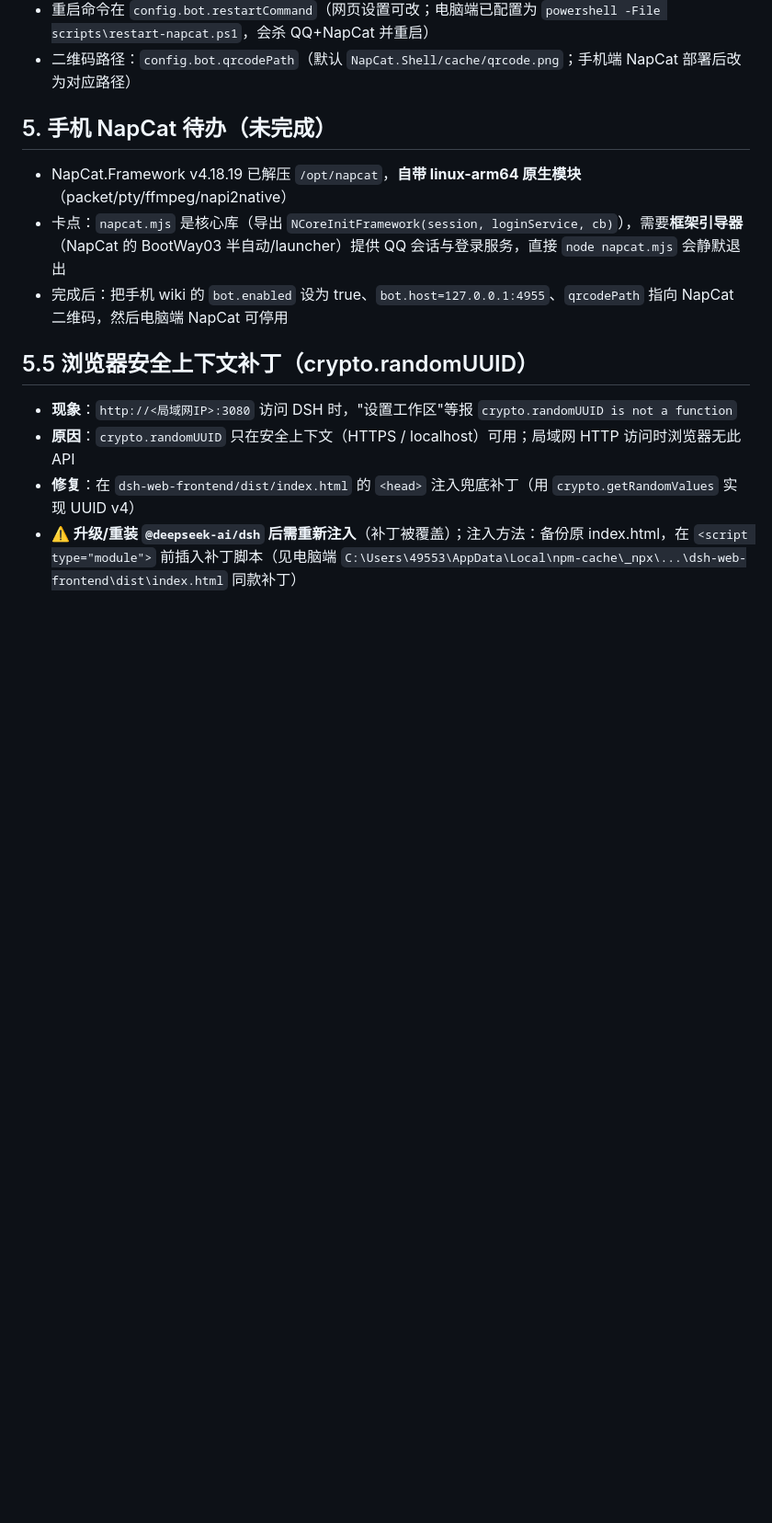
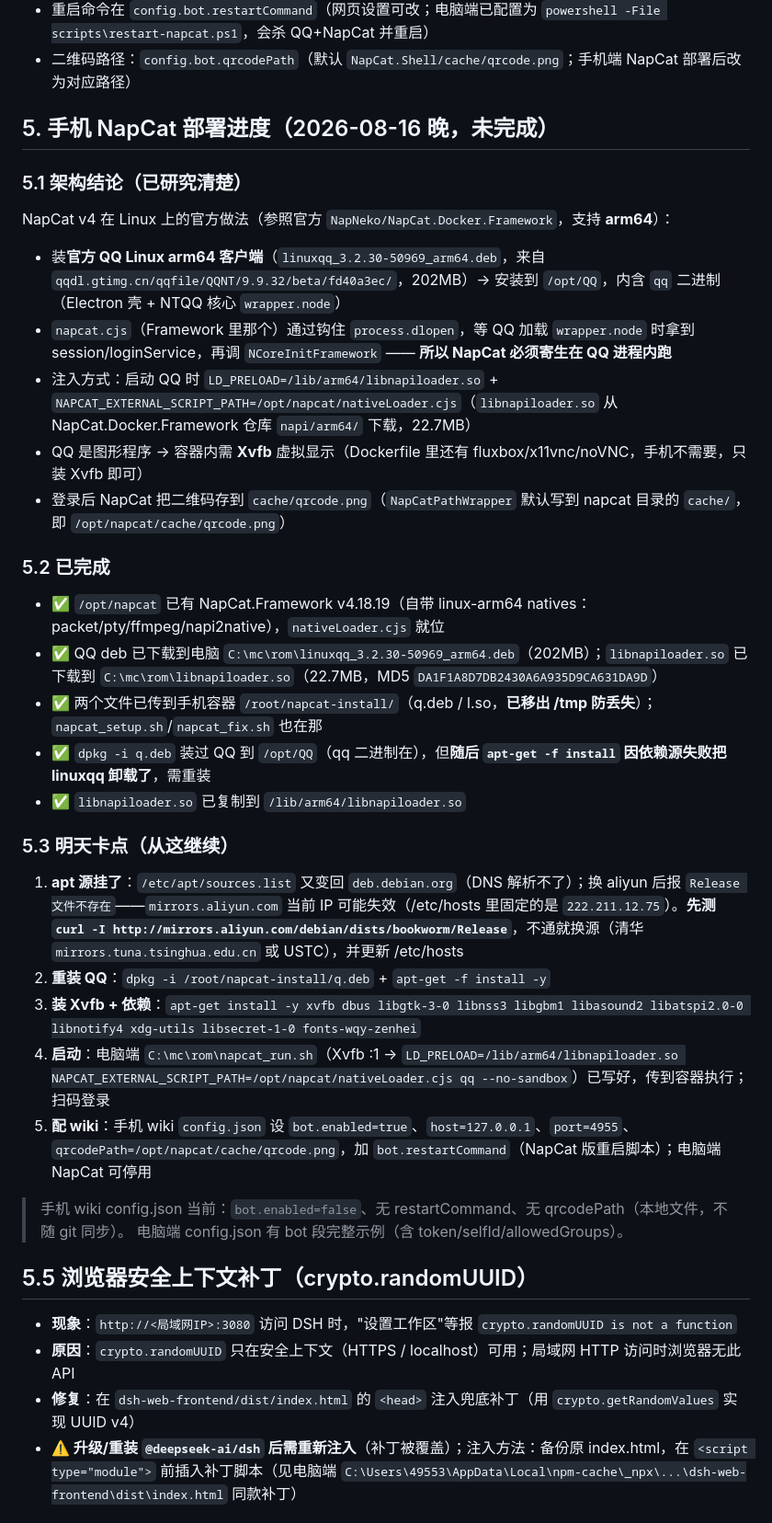
Before and after one commit to xiaosong724/mywiki, a Markdown page: 手机部署_运维备忘.md, the part around the change. Shown at 92% size. GitHub-like rendering; blank space fills up the shorter version.

Commit message:
备忘: 手机 NapCat 部署进度(QQ arm64已下载, apt源需修)

```diff
--- a/手机部署_运维备忘.md
+++ b/手机部署_运维备忘.md
@@ -53,11 +53,36 @@
 - 重启命令在 `config.bot.restartCommand`（网页设置可改；电脑端已配置为 `powershell -File scripts\restart-napcat.ps1`，会杀 QQ+NapCat 并重启）
 - 二维码路径：`config.bot.qrcodePath`（默认 `NapCat.Shell/cache/qrcode.png`；手机端 NapCat 部署后改为对应路径）
 
-## 5. 手机 NapCat 待办（未完成）
+## 5. 手机 NapCat 部署进度（2026-08-16 晚，未完成）
 
-- NapCat.Framework v4.18.19 已解压 `/opt/napcat`，**自带 linux-arm64 原生模块**（packet/pty/ffmpeg/napi2native）
-- 卡点：`napcat.mjs` 是核心库（导出 `NCoreInitFramework(session, loginService, cb)`），需要**框架引导器**（NapCat 的 BootWay03 半自动/launcher）提供 QQ 会话与登录服务，直接 `node napcat.mjs` 会静默退出
-- 完成后：把手机 wiki 的 `bot.enabled` 设为 true、`bot.host=127.0.0.1:4955`、`qrcodePath` 指向 NapCat 二维码，然后电脑端 NapCat 可停用
+### 5.1 架构结论（已研究清楚）
+
+NapCat v4 在 Linux 上的官方做法（参照官方 `NapNeko/NapCat.Docker.Framework`，支持 **arm64**）：
+
+- 装**官方 QQ Linux arm64 客户端**（`linuxqq_3.2.30-50969_arm64.deb`，来自 `qqdl.gtimg.cn/qqfile/QQNT/9.9.32/beta/fd40a3ec/`，202MB）→ 安装到 `/opt/QQ`，内含 `qq` 二进制（Electron 壳 + NTQQ 核心 `wrapper.node`）
+- `napcat.cjs`（Framework 里那个）通过钩住 `process.dlopen`，等 QQ 加载 `wrapper.node` 时拿到 session/loginService，再调 `NCoreInitFramework` —— **所以 NapCat 必须寄生在 QQ 进程内跑**
+- 注入方式：启动 QQ 时 `LD_PRELOAD=/lib/arm64/libnapiloader.so` + `NAPCAT_EXTERNAL_SCRIPT_PATH=/opt/napcat/nativeLoader.cjs`（`libnapiloader.so` 从 NapCat.Docker.Framework 仓库 `napi/arm64/` 下载，22.7MB）
+- QQ 是图形程序 → 容器内需 **Xvfb** 虚拟显示（Dockerfile 里还有 fluxbox/x11vnc/noVNC，手机不需要，只装 Xvfb 即可）
+- 登录后 NapCat 把二维码存到 `cache/qrcode.png`（`NapCatPathWrapper` 默认写到 napcat 目录的 `cache/`，即 `/opt/napcat/cache/qrcode.png`）
+
+### 5.2 已完成
+
+- ✅ `/opt/napcat` 已有 NapCat.Framework v4.18.19（自带 linux-arm64 natives：packet/pty/ffmpeg/napi2native），`nativeLoader.cjs` 就位
+- ✅ QQ deb 已下载到电脑 `C:\mc\rom\linuxqq_3.2.30-50969_arm64.deb`（202MB）；`libnapiloader.so` 已下载到 `C:\mc\rom\libnapiloader.so`（22.7MB，MD5 `DA1F1A8D7DB2430A6A935D9CA631DA9D`）
+- ✅ 两个文件已传到手机容器 `/root/napcat-install/`（q.deb / l.so，**已移出 /tmp 防丢失**）；`napcat_setup.sh`/`napcat_fix.sh` 也在那
+- ✅ `dpkg -i q.deb` 装过 QQ 到 `/opt/QQ`（qq 二进制在），但**随后 `apt-get -f install` 因依赖源失败把 linuxqq 卸载了**，需重装
+- ✅ `libnapiloader.so` 已复制到 `/lib/arm64/libnapiloader.so`
+
+### 5.3 明天卡点（从这继续）
+
+1. **apt 源挂了**：`/etc/apt/sources.list` 又变回 `deb.debian.org`（DNS 解析不了）；换 aliyun 后报 `Release 文件不存在`——`mirrors.aliyun.com` 当前 IP 可能失效（/etc/hosts 里固定的是 `222.211.12.75`）。**先测 `curl -I http://mirrors.aliyun.com/debian/dists/bookworm/Release`**，不通就换源（清华 `mirrors.tuna.tsinghua.edu.cn` 或 USTC），并更新 /etc/hosts
+2. **重装 QQ**：`dpkg -i /root/napcat-install/q.deb` + `apt-get -f install -y`
+3. **装 Xvfb + 依赖**：`apt-get install -y xvfb dbus libgtk-3-0 libnss3 libgbm1 libasound2 libatspi2.0-0 libnotify4 xdg-utils libsecret-1-0 fonts-wqy-zenhei`
+4. **启动**：电脑端 `C:\mc\rom\napcat_run.sh`（Xvfb :1 → `LD_PRELOAD=/lib/arm64/libnapiloader.so NAPCAT_EXTERNAL_SCRIPT_PATH=/opt/napcat/nativeLoader.cjs qq --no-sandbox`）已写好，传到容器执行；扫码登录
+5. **配 wiki**：手机 wiki `config.json` 设 `bot.enabled=true`、`host=127.0.0.1`、`port=4955`、`qrcodePath=/opt/napcat/cache/qrcode.png`，加 `bot.restartCommand`（NapCat 版重启脚本）；电脑端 NapCat 可停用
+
+> 手机 wiki config.json 当前：`bot.enabled=false`、无 restartCommand、无 qrcodePath（本地文件，不随 git 同步）。
+> 电脑端 config.json 有 bot 段完整示例（含 token/selfId/allowedGroups）。
 
 ## 5.5 浏览器安全上下文补丁（crypto.randomUUID）
 
```
